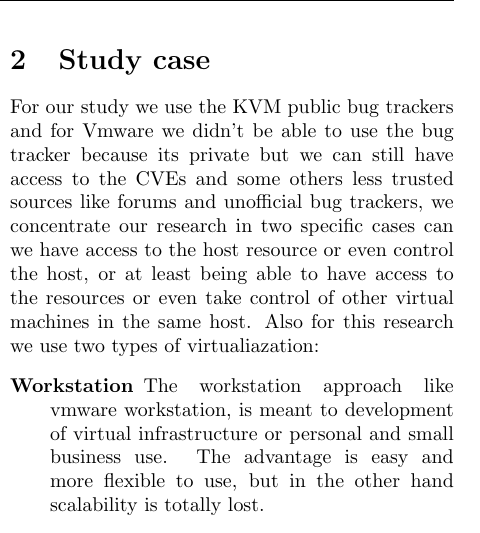
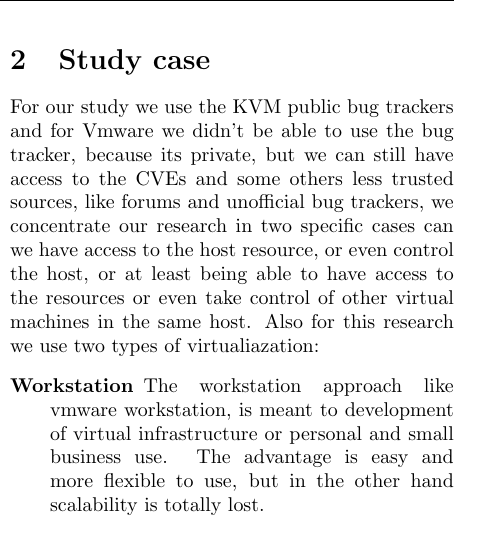
Before and after one commit to Sudoka/CSE227, a LaTeX thesis (report/src/virtualization-vulnerabilities.tex, which reads report/src/introduction.tex): part of one column of page 2 of 4, cut so that both start at the same text. Compiled offline with pdfLaTeX.

Commit message:
correction

```diff
--- a/report/src/introduction.tex
+++ b/report/src/introduction.tex
@@ -70,10 +70,10 @@ ressources from the guest ?
 \section{Study case}
 
 For our study we use the KVM public bug trackers and for Vmware we didn't be able
-to use the bug tracker because its private but we can still have access to the CVEs
-and some others less trusted sources like forums and unofficial bug trackers,
+to use the bug tracker, because its private, but we can still have access to the CVEs
+and some others less trusted sources, like forums and unofficial bug trackers,
 we concentrate our research in two specific cases can we have access to the host
-resource or even control the host, or at least being able to have access to the resources
+resource, or even control the host, or at least being able to have access to the resources
 or even take control of other virtual machines in the same host.
 Also for this research we use two types of virtualiazation:
 \begin{description}
```
